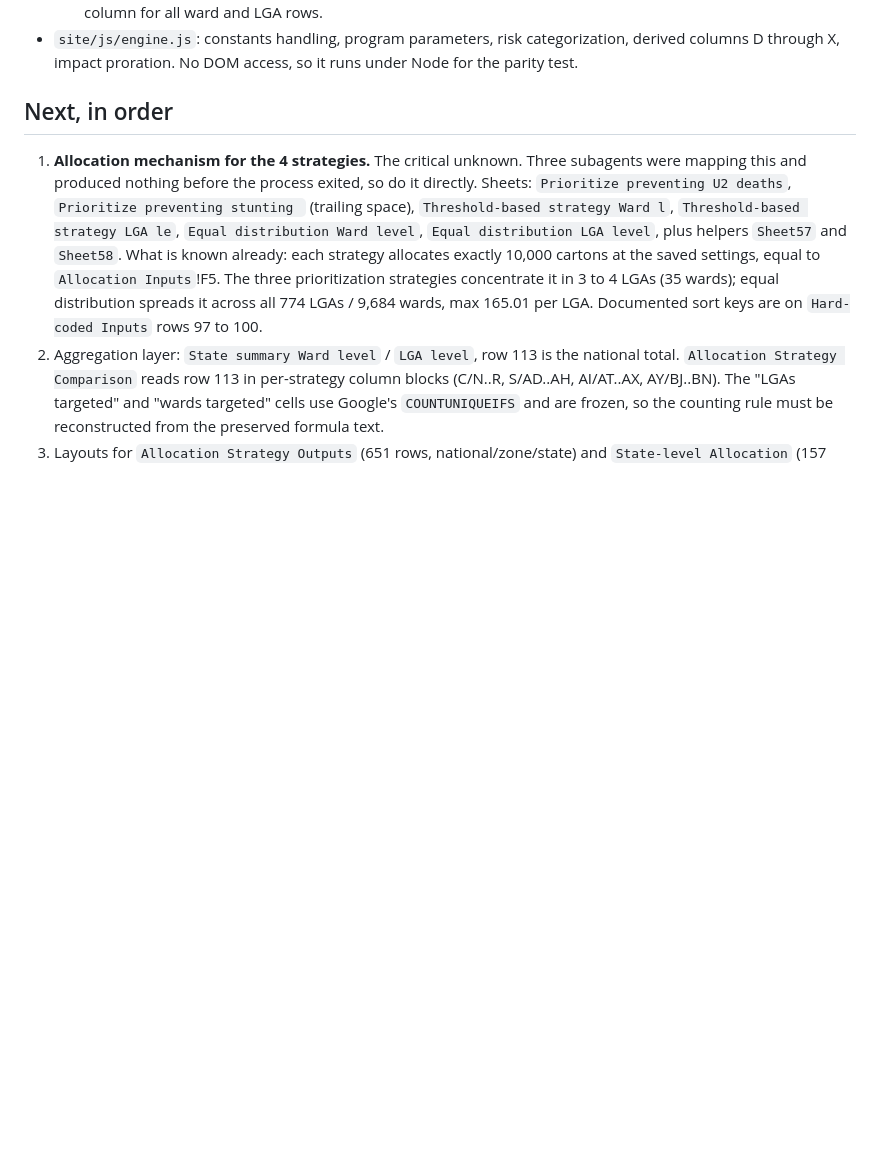
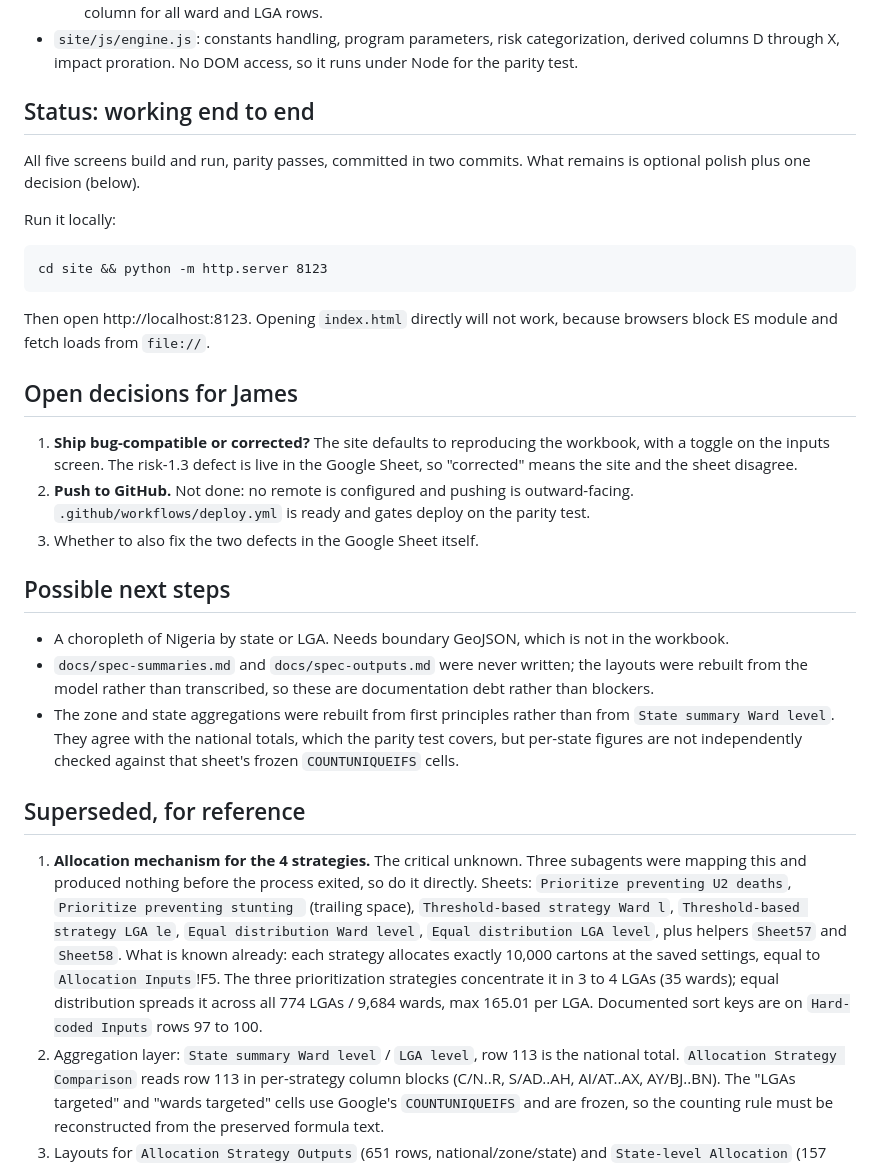
Before and after one commit to james-from-2ai/sqlns-allocation-tool, a Markdown page: PROGRESS.md, the part around the change. GitHub-like rendering; blank space fills up the shorter version.

Commit message:
Update progress notes: status, open decisions, remaining gaps
Co-Authored-By: Claude Opus 4.8 <noreply@anthropic.com>

```diff
--- a/PROGRESS.md
+++ b/PROGRESS.md
@@ -34,7 +34,41 @@ Google Sheet: https://docs.google.com/spreadsheets/d/1o8bjdsJaukcX3SJtSfSjXLb6MI
   categorization, derived columns D through X, impact proration. No DOM access,
   so it runs under Node for the parity test.
 
-## Next, in order
+## Status: working end to end
+
+All five screens build and run, parity passes, committed in two commits. What
+remains is optional polish plus one decision (below).
+
+Run it locally:
+
+    cd site && python -m http.server 8123
+
+Then open http://localhost:8123. Opening `index.html` directly will not work,
+because browsers block ES module and fetch loads from `file://`.
+
+## Open decisions for James
+
+1. **Ship bug-compatible or corrected?** The site defaults to reproducing the
+   workbook, with a toggle on the inputs screen. The risk-1.3 defect is live in
+   the Google Sheet, so "corrected" means the site and the sheet disagree.
+2. **Push to GitHub.** Not done: no remote is configured and pushing is
+   outward-facing. `.github/workflows/deploy.yml` is ready and gates deploy on
+   the parity test.
+3. Whether to also fix the two defects in the Google Sheet itself.
+
+## Possible next steps
+
+- A choropleth of Nigeria by state or LGA. Needs boundary GeoJSON, which is not
+  in the workbook.
+- `docs/spec-summaries.md` and `docs/spec-outputs.md` were never written; the
+  layouts were rebuilt from the model rather than transcribed, so these are
+  documentation debt rather than blockers.
+- The zone and state aggregations were rebuilt from first principles rather than
+  from `State summary Ward level`. They agree with the national totals, which the
+  parity test covers, but per-state figures are not independently checked against
+  that sheet's frozen `COUNTUNIQUEIFS` cells.
+
+## Superseded, for reference
 
 1. **Allocation mechanism for the 4 strategies.** The critical unknown. Three
    subagents were mapping this and produced nothing before the process exited, so
```
